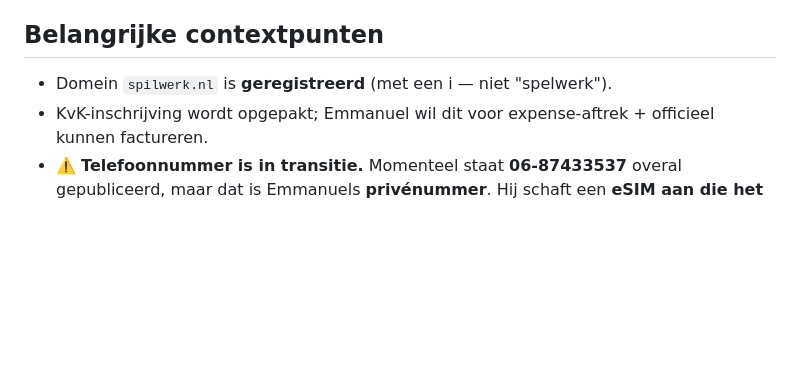
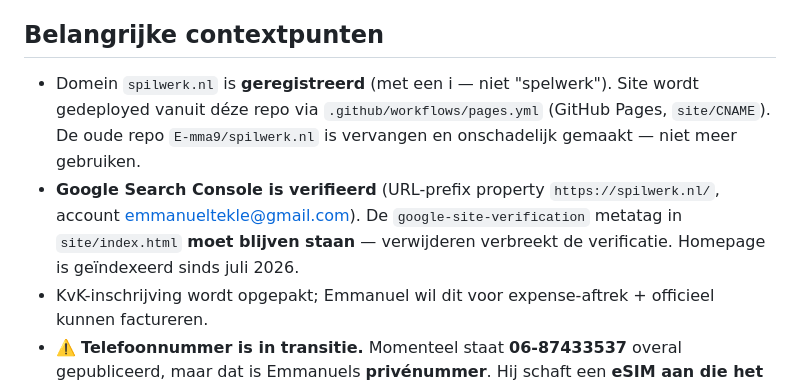
Before and after one commit to E-mma9/spilwerk, a Markdown page: CLAUDE.md, the part around the change. Rendered like a GitHub page; blank space fills up the shorter version.

Commit message:
Record Search Console verification and deploy source in CLAUDE.md
Homepage is verified and already indexed. Noted that the
google-site-verification tag must stay, which repo actually deploys
spilwerk.nl, and that the old spilwerk.nl repo is superseded.

```diff
--- a/CLAUDE.md
+++ b/CLAUDE.md
@@ -66,7 +66,8 @@ Plus optioneel: webapp-bouw zoals Total Tankstation (case study staat op `/werk/
 
 ## Belangrijke contextpunten
 
-- Domein `spilwerk.nl` is **geregistreerd** (met een i — niet "spelwerk").
+- Domein `spilwerk.nl` is **geregistreerd** (met een i — niet "spelwerk"). Site wordt gedeployed vanuit déze repo via `.github/workflows/pages.yml` (GitHub Pages, `site/CNAME`). De oude repo `E-mma9/spilwerk.nl` is vervangen en onschadelijk gemaakt — niet meer gebruiken.
+- **Google Search Console is verifieerd** (URL-prefix property `https://spilwerk.nl/`, account emmanueltekle@gmail.com). De `google-site-verification` metatag in `site/index.html` **moet blijven staan** — verwijderen verbreekt de verificatie. Homepage is geïndexeerd sinds juli 2026.
 - KvK-inschrijving wordt opgepakt; Emmanuel wil dit voor expense-aftrek + officieel kunnen factureren.
 - ⚠️ **Telefoonnummer is in transitie.** Momenteel staat **06-87433537** overal gepubliceerd, maar dat is Emmanuels **privénummer**. Hij schaft een **eSIM aan die het zakelijke nummer wordt**. Zodra dat nummer bekend is, moet het in alle 15 bestanden vervangen worden — zie de checklist in `marketing/nummer-wissel.md`. **Niet laten drukken** (visitekaartje/flyer) voordat het zakelijke nummer bekend is.
 - Werkgebied: **heel Overijssel**, maar met zone-tarief — Twente (Hengelo, Enschede, Almelo, Borne, Oldenzaal, Haaksbergen) incl. voorrijden, de rest van Overijssel (Zwolle, Deventer, Kampen, Steenwijk, etc.) +€30 voorrijkosten. Zonder die zone-splitsing kost een bezoek in Kampen of Zwolle meer reistijd dan er in het uurtarief zit.
```
